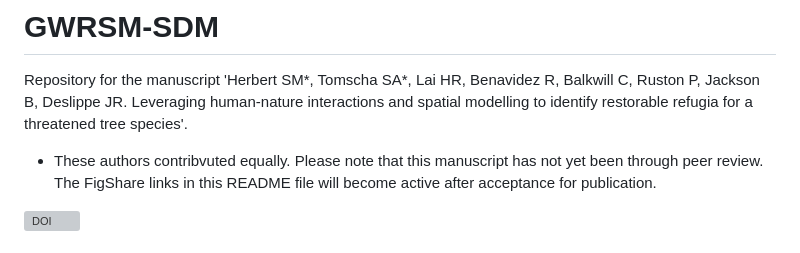
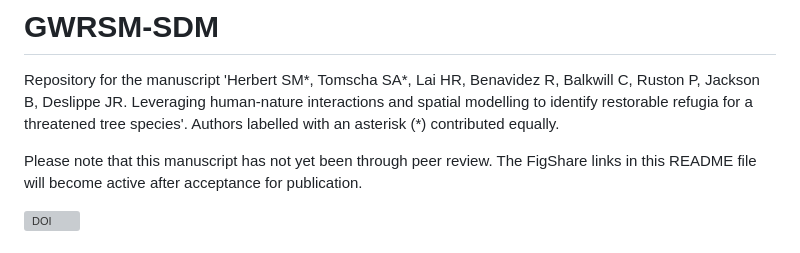
Before and after one commit to ms-sherbert/GWRSM-SDM, a Markdown page: README.md, the part around the change. Drawn GitHub-style; grey boxes are pictures that could not be loaded.

```diff
--- a/README.md
+++ b/README.md
@@ -1,7 +1,8 @@
 # GWRSM-SDM
 
 Repository for the manuscript 'Herbert SM*, Tomscha SA*, Lai HR, Benavidez R, Balkwill C, Ruston P, Jackson B, Deslippe JR. Leveraging human-nature interactions and spatial modelling to identify restorable refugia for a threatened tree species'.
-* These authors contribvuted equally.
+Authors labelled with an asterisk (*) contributed equally.
+
 Please note that this manuscript has not yet been through peer review. The FigShare links in this README file will become active after acceptance for publication.
 
 [![DOI](https://zenodo.org/badge/772350956.svg)](https://zenodo.org/doi/10.5281/zenodo.10836317)
```
